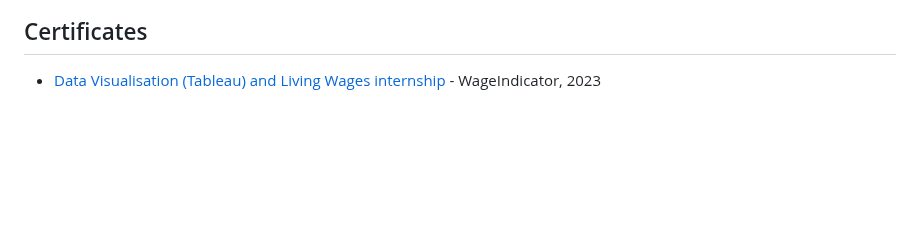
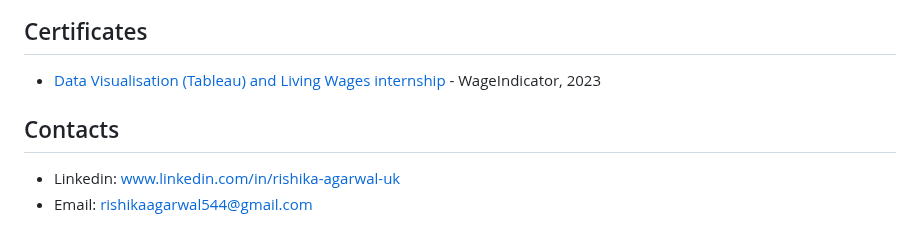
Before and after one commit to RishikaAgarwal2025/Business-Analysis-Portfolio, a Markdown page: README.md, the part around the change. GitHub-like rendering; blank space fills up the shorter version.

```diff
--- a/README.md
+++ b/README.md
@@ -128,3 +128,7 @@ enhancepersonalisation, drive innovation, and strengthen Myprotein’s leadershi
 
 ## Certificates
 * [Data Visualisation (Tableau) and Living Wages internship](https://github.com/paulo81818/Data-Business-Analysis-Portfolio/blob/main/Certificates/Google%20Data%20Data%20Analytics.pdf) - WageIndicator, 2023
+
+## Contacts
+* Linkedin: www.linkedin.com/in/rishika-agarwal-uk
+* Email: rishikaagarwal544@gmail.com
```
